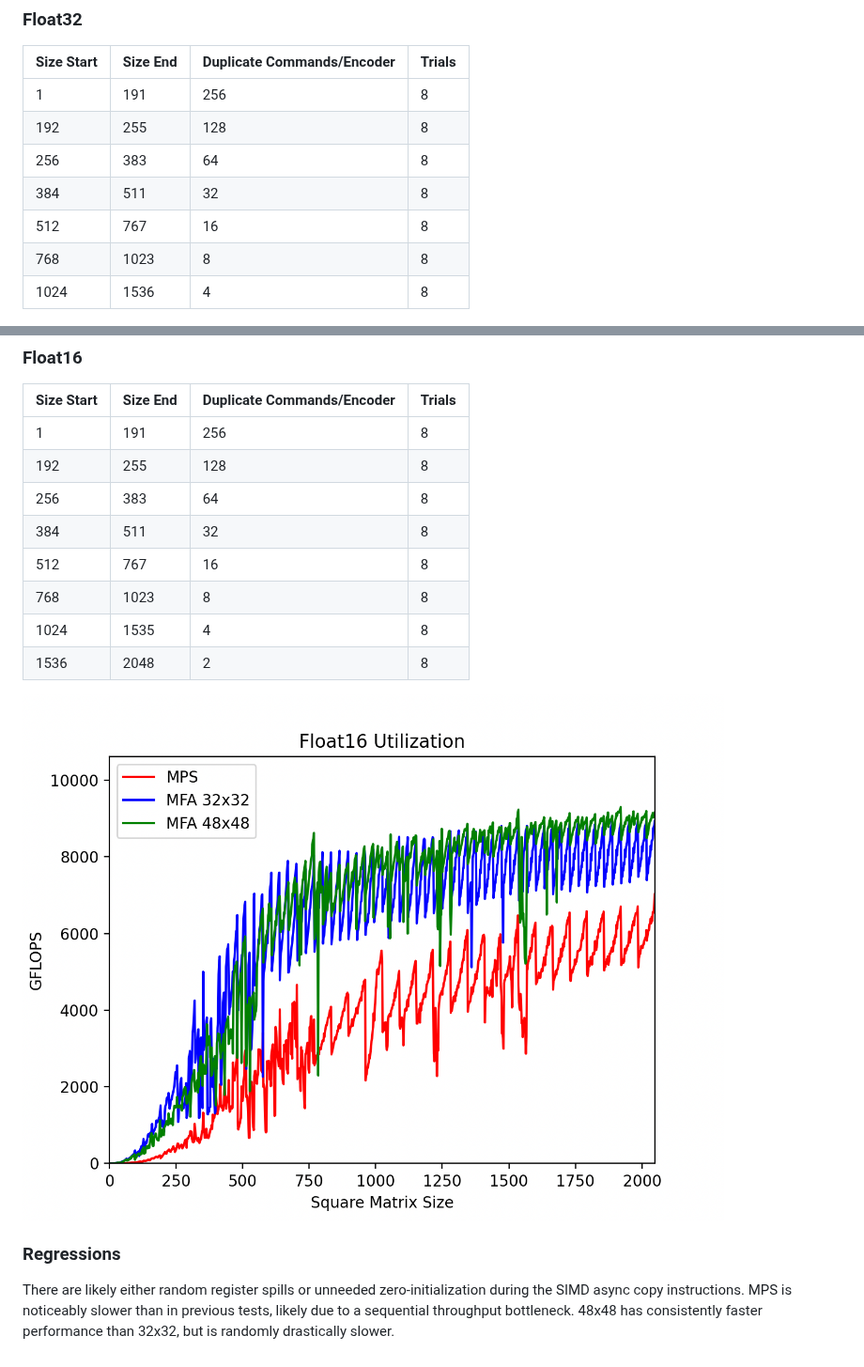
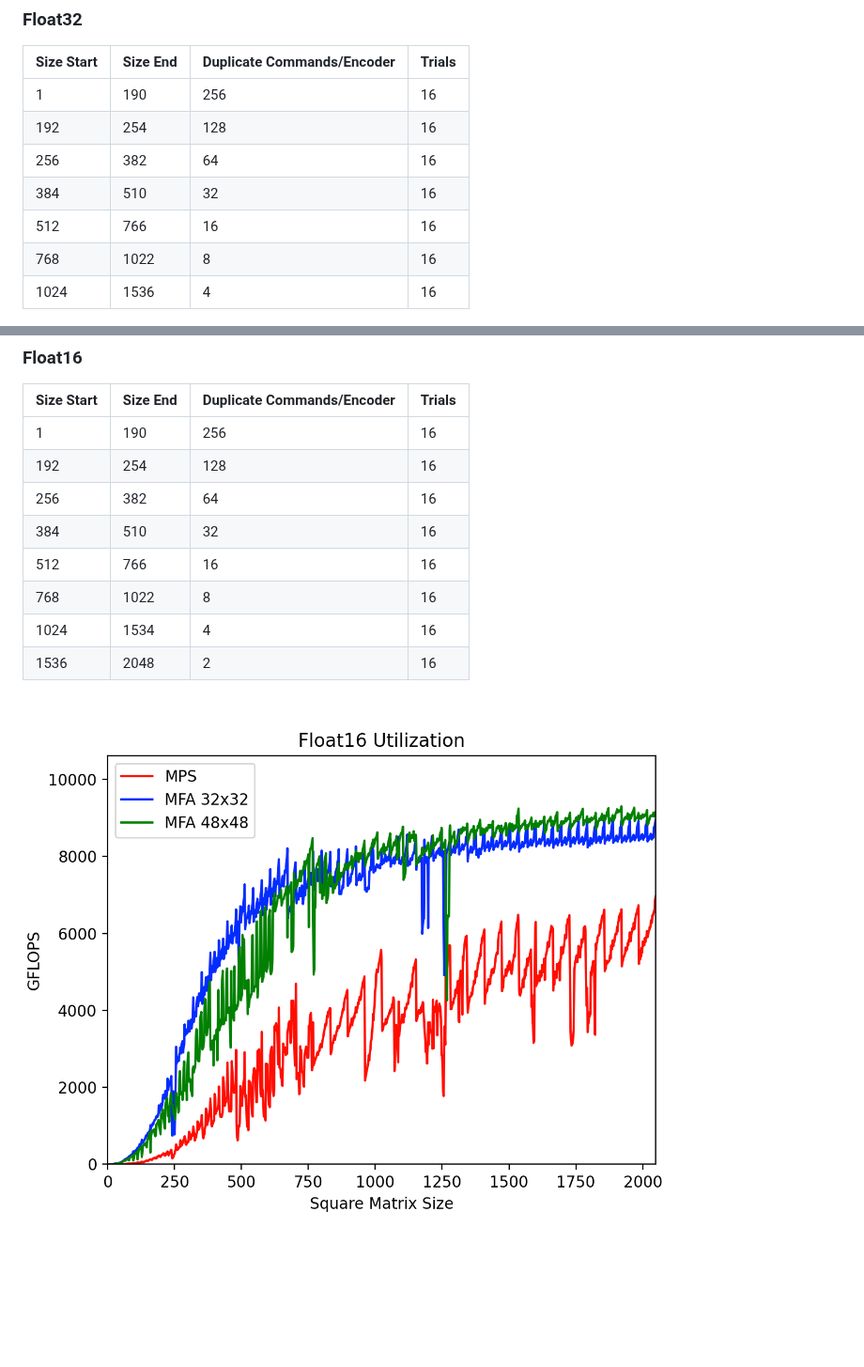
Before and after one commit to philipturner/metal-flash-attention, a Markdown page: README.md, 2 parts joined by grey strips. Shown at 94% size. Drawn GitHub-style; pictures changed too: CI/float16-latest.png; blank space fills up the shorter version.

Commit message:
Fix the regression

```diff
--- a/README.md
+++ b/README.md
@@ -84,13 +84,13 @@ Setup:
 
 | Size Start | Size End | Duplicate Commands/Encoder | Trials |
 | ---------- | -------- | ---------- | ------ |
-| 1 | 191 | 256 | 8 |
-| 192 | 255 | 128 | 8 |
-| 256 | 383 | 64 | 8 |
-| 384 | 511 | 32 | 8 |
-| 512 | 767 | 16 | 8 |
-| 768 | 1023 | 8 | 8 |
-| 1024 | 1536 | 4 | 8 |
+| 1 | 190 | 256 | 16 |
+| 192 | 254 | 128 | 16 |
+| 256 | 382 | 64 | 16 |
+| 384 | 510 | 32 | 16 |
+| 512 | 766 | 16 | 16 |
+| 768 | 1022 | 8 | 16 |
+| 1024 | 1536 | 4 | 16 |
 
 ![Float32 Utilization](./CI/float32-latest.png)
 
@@ -98,17 +98,13 @@ Setup:
 
 | Size Start | Size End | Duplicate Commands/Encoder | Trials |
 | ---------- | -------- | ---------- | ------ |
-| 1 | 191 | 256 | 8 |
-| 192 | 255 | 128 | 8 |
-| 256 | 383 | 64 | 8 |
-| 384 | 511 | 32 | 8 |
-| 512 | 767 | 16 | 8 |
-| 768 | 1023 | 8 | 8 |
-| 1024 | 1535 | 4 | 8 |
-| 1536 | 2048 | 2 | 8 |
+| 1 | 190 | 256 | 16 |
+| 192 | 254 | 128 | 16 |
+| 256 | 382 | 64 | 16 |
+| 384 | 510 | 32 | 16 |
+| 512 | 766 | 16 | 16 |
+| 768 | 1022 | 8 | 16 |
+| 1024 | 1534 | 4 | 16 |
+| 1536 | 2048 | 2 | 16 |
 
 ![Float16 Utilization](./CI/float16-latest.png)
-
-### Regressions
-
-There are likely either random register spills or unneeded zero-initialization during the SIMD async copy instructions. MPS is noticeably slower than in previous tests, likely due to a sequential throughput bottleneck. 48x48 has consistently faster performance than 32x32, but is randomly drastically slower.
```
Also changed, not shown: 5 other files.
